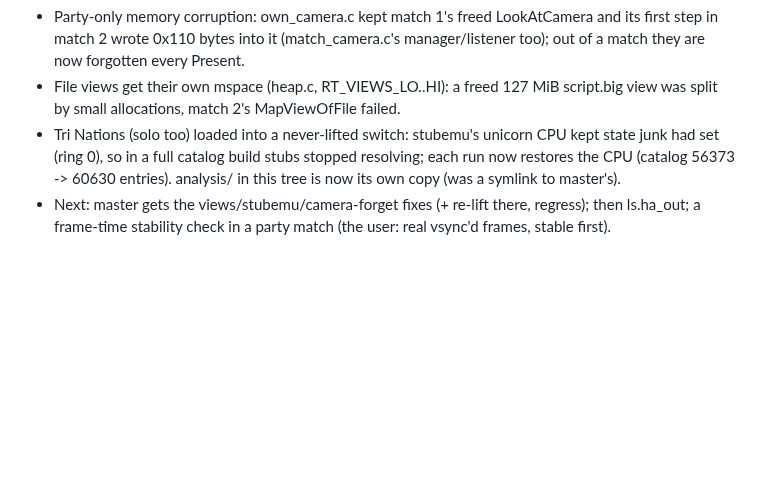
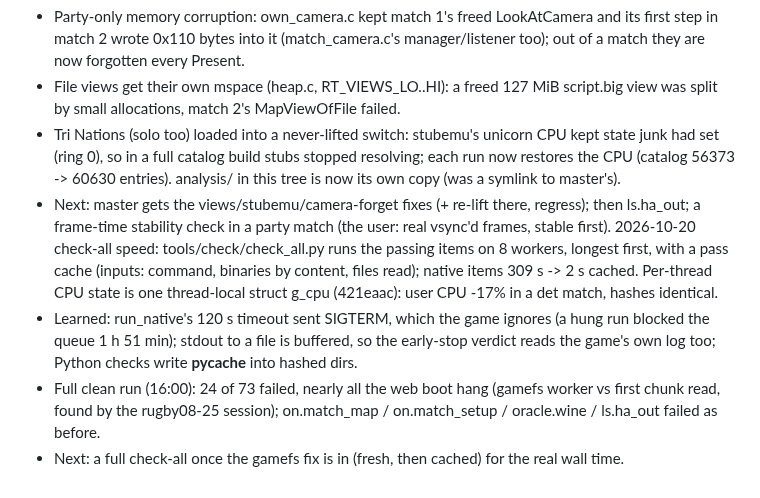
Before and after one commit to IFAKA/rugby08-web, a Markdown page: PROGRESS.md, the part around the change. GitHub-like rendering; blank space fills up the shorter version.

Commit message:
PROGRESS: check-all speed-up
Co-Authored-By: Claude <noreply@anthropic.com>

```diff
--- a/PROGRESS.md
+++ b/PROGRESS.md
@@ -524,3 +524,7 @@ Next: `./init.sh next` shows what to fix.
 - File views get their own mspace (heap.c, RT_VIEWS_LO..HI): a freed 127 MiB script.big view was split by small allocations, match 2's MapViewOfFile failed.
 - Tri Nations (solo too) loaded into a never-lifted switch: stubemu's unicorn CPU kept state junk had set (ring 0), so in a full catalog build stubs stopped resolving; each run now restores the CPU (catalog 56373 -> 60630 entries). analysis/ in this tree is now its own copy (was a symlink to master's).
 - Next: master gets the views/stubemu/camera-forget fixes (+ re-lift there, regress); then ls.ha_out; a frame-time stability check in a party match (the user: real vsync'd frames, stable first).
+2026-10-20 check-all speed: tools/check/check_all.py runs the passing items on 8 workers, longest first, with a pass cache (inputs: command, binaries by content, files read); native items 309 s -> 2 s cached. Per-thread CPU state is one thread-local struct g_cpu (421eaac): user CPU -17% in a det match, hashes identical.
+- Learned: run_native's 120 s timeout sent SIGTERM, which the game ignores (a hung run blocked the queue 1 h 51 min); stdout to a file is buffered, so the early-stop verdict reads the game's own log too; Python checks write __pycache__ into hashed dirs.
+- Full clean run (16:00): 24 of 73 failed, nearly all the web boot hang (gamefs worker vs first chunk read, found by the rugby08-25 session); on.match_map / on.match_setup / oracle.wine / ls.ha_out failed as before.
+- Next: a full check-all once the gamefs fix is in (fresh, then cached) for the real wall time.
```
